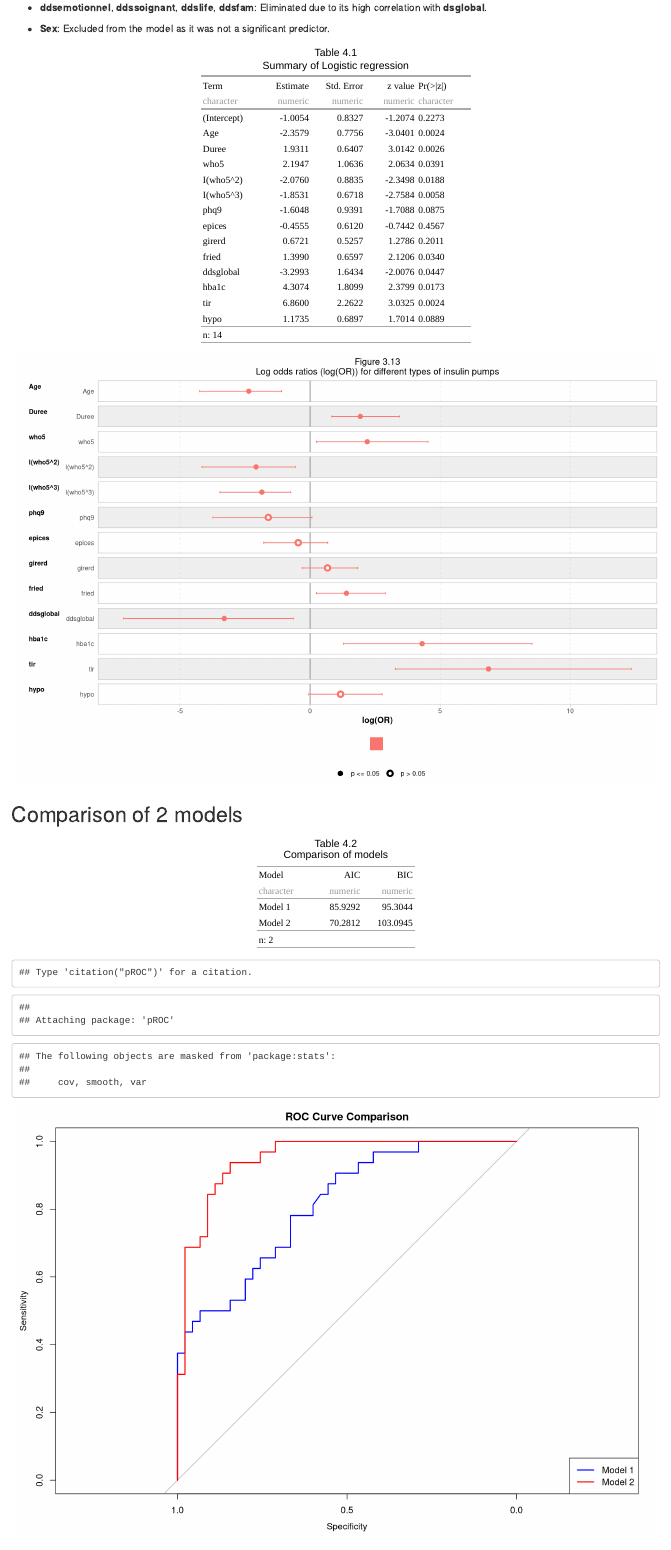
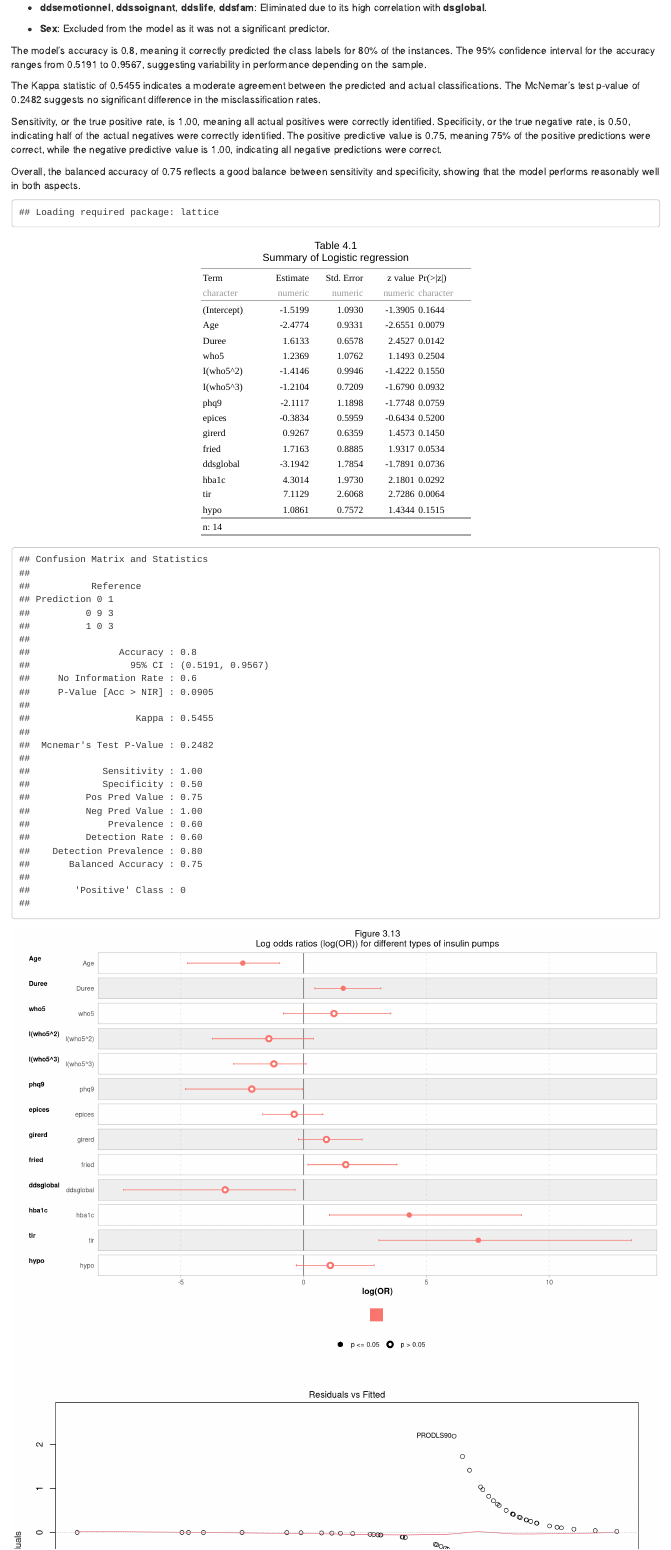
Before and after one commit to PavloChaika/ML_SET, an R Markdown document (project/PCA2/Report.Rmd): the page in a window 1100 px wide, from 10260 px down. Rendered offline with R 4.5, knitr and Pandoc, with nearby package versions; some code elsewhere in the file could not run offline.

Commit message:
third commit

````diff
--- a/project/PCA2/Report.Rmd
+++ b/project/PCA2/Report.Rmd
@@ -867,26 +867,47 @@ as_flextable(max_row = 999) %>%
 
 -   **Sex**: Excluded from the model as it was not a significant predictor.
 
+The model's accuracy is 0.8, meaning it correctly predicted the class labels for 80% of the instances. The 95% confidence interval for the accuracy ranges from 0.5191 to 0.9567, suggesting variability in performance depending on the sample.
+
+The Kappa statistic of 0.5455 indicates a moderate agreement between the predicted and actual classifications. The McNemar's test p-value of 0.2482 suggests no significant difference in the misclassification rates.
+
+Sensitivity, or the true positive rate, is 1.00, meaning all actual positives were correctly identified. Specificity, or the true negative rate, is 0.50, indicating half of the actual negatives were correctly identified. The positive predictive value is 0.75, meaning 75% of the positive predictions were correct, while the negative predictive value is 1.00, indicating all negative predictions were correct.
+
+Overall, the balanced accuracy of 0.75 reflects a good balance between sensitivity and specificity, showing that the model performs reasonably well in both aspects.
+
 ```{r pca 19, echo=FALSE, include=TRUE, fig.width=12, fig.height=8,  warning=FALSE}
 
+library(caret)
+
+
+# Convert 'Sex' and 'DT' columns to factors
 pca_data$Sex <- as.factor(pca_data$Sex)
 pca_data$DT <- as.factor(pca_data$DT)
 
-
+# Specify numeric variables to scale
 numeric_vars <- c("Age", "Duree", "who5", "phq9", "epices", "girerd", "fried",
                   "ddsglobal", "ddssoignant", "ddslife", "ddsfam", "hba1c", "tir", "hypo")
-pca_data_2 <- pca_data
-pca_data_2[numeric_vars] <- lapply(pca_data[numeric_vars], scale)
 
+# Split the data into training and testing sets
+set.seed(123)  # For reproducibility
+train_index <- createDataPartition(pca_data$boucle_bin, p = 0.8, list = FALSE)
+train_data <- pca_data[train_index, ]
+test_data <- pca_data[-train_index, ]
+
+# Scale numeric variables in the training set
+train_data[numeric_vars] <- lapply(train_data[numeric_vars], scale)
+
+# Fit the logistic regression model
 formula <- boucle_bin ~ Age + Duree + who5 + I(who5^2) + I(who5^3) + phq9 + epices + girerd + fried +
   ddsglobal + hba1c + tir + hypo
 
 model_2 <- glm(
   formula,
   family = binomial,
-  data = pca_data_2
+  data = train_data
 )
 
+# Summarize the model
 summary_model <- summary(model_2)
 
 # Extract the coefficients matrix
@@ -899,29 +920,51 @@ coefficients_df$Term <- rownames(coefficients_df)
 rownames(coefficients_df) <- NULL
 
 # Reorder columns to have 'Term' first
-coefficients_df <- coefficients_df[, c("Term", "Estimate", "Std. Error", "z value", "Pr(>|z|)")]%>%
+coefficients_df <- coefficients_df[, c("Term", "Estimate", "Std. Error", "z value", "Pr(>|z|)")] %>%
   mutate(
-    `Pr(>|z|)` = formatC( `Pr(>|z|)`, format = "f", digits = 4)
+    `Pr(>|z|)` = formatC(`Pr(>|z|)`, format = "f", digits = 4)
   )
 
+# Display coefficients table
 set_flextable_defaults(digits = 4)
 
 coefficients_df %>%
-as_flextable(max_row = 999) %>%
+  as_flextable(max_row = 999) %>%
   set_caption(
     caption = as_paragraph(
       as_chunk("Table 4.1", props = fp_text(font.size = 11)),
       as_chunk("\nSummary of Logistic regression", props = fp_text(font.size = 11))
     ),
     fp_p = fp_par(text.align = "center", padding = 5)
-  )%>%
+  ) %>%
   fix_border_issues() %>%
   autofit()
 
+# Extract scaling parameters
+train_scales <- lapply(train_data[numeric_vars], function(x) list(center = attr(x, "scaled:center"), scale = attr(x, "scaled:scale")))
+
+# Scale numeric variables in the testing set using training set parameters
+for (var in numeric_vars) {
+  test_data[[var]] <- scale(test_data[[var]], center = train_scales[[var]]$center, scale = train_scales[[var]]$scale)
+}
+
+# Make predictions on the test set
+test_data$predicted_prob <- predict(model_2, newdata = test_data, type = "response")
+test_data$predicted_class <- ifelse(test_data$predicted_prob > 0.5, 1, 0)
+
+# Evaluate the model's performance
+confusion_matrix <- confusionMatrix(as.factor(test_data$predicted_class), as.factor(test_data$boucle_bin))
+
+# Print confusion matrix
+print(confusion_matrix)
+
+library(ggstats)
 ggcoef_multinom(model_2)+
   ggtitle("Figure 3.13\nLog odds ratios (log(OR)) for different types of insulin pumps") +
   theme(plot.title = element_text(size = 12, hjust = 0.5))
 
+
+plot(model_2)
 
 ```
 
@@ -959,11 +1002,7 @@ suppressMessages({
 
   suppressMessages({
     # ROC curves
-    roc_1 <- roc(pca_data_2$boucle_bin, pred_1)
-    roc_2 <- roc(pca_data_2$boucle_bin, pred_2)
+    roc_1 <- roc(pca_data$boucle_bin, pred_1)
+    roc_2 <- roc(train_data$boucle_bin, pred_2)
   })
 
-  # Plot ROC curves
-  plot(roc_1, col = "blue", main = "ROC Curve Comparison")
-  lines(roc_2, col = "red")
-  legend("bottomright", legend = c("Model 1", "Model 2"), col = c("blue", "red"), lwd = 2)
````
Also changed, not shown: project/PCA2/Report.Rmd (7 more changed lines).
